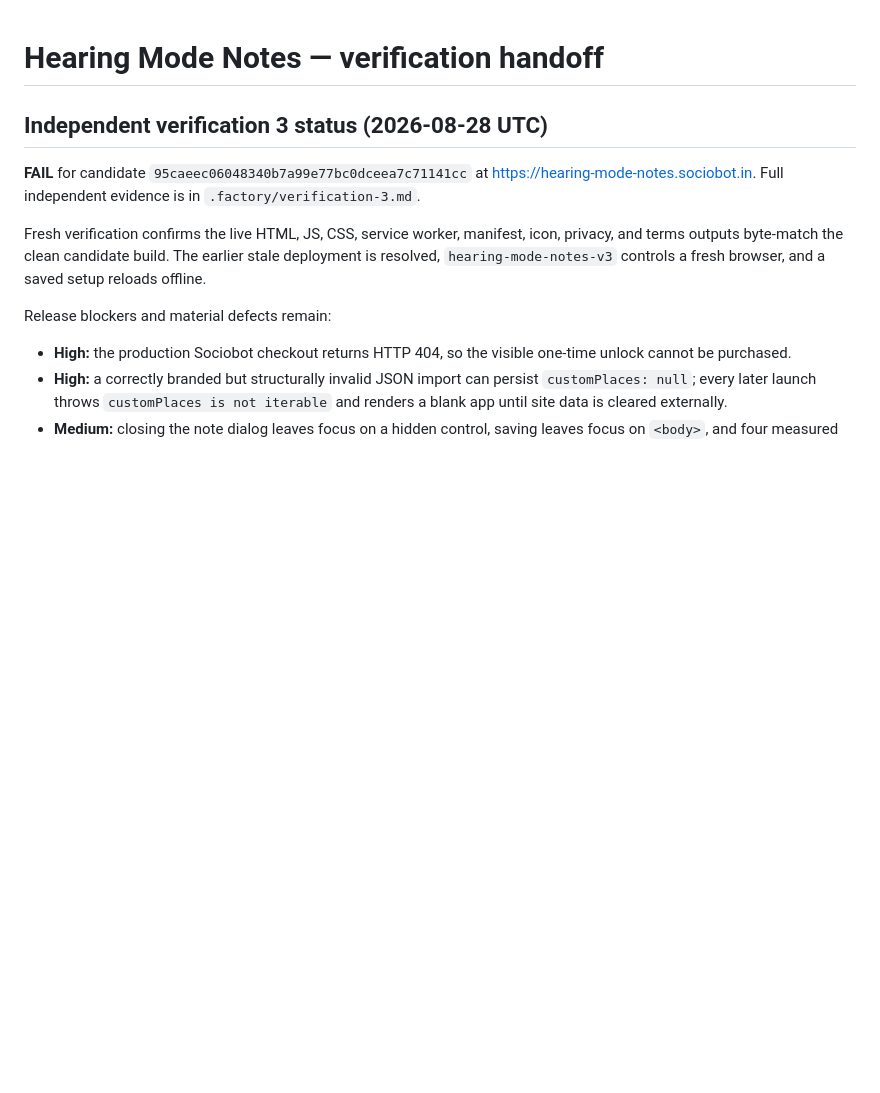
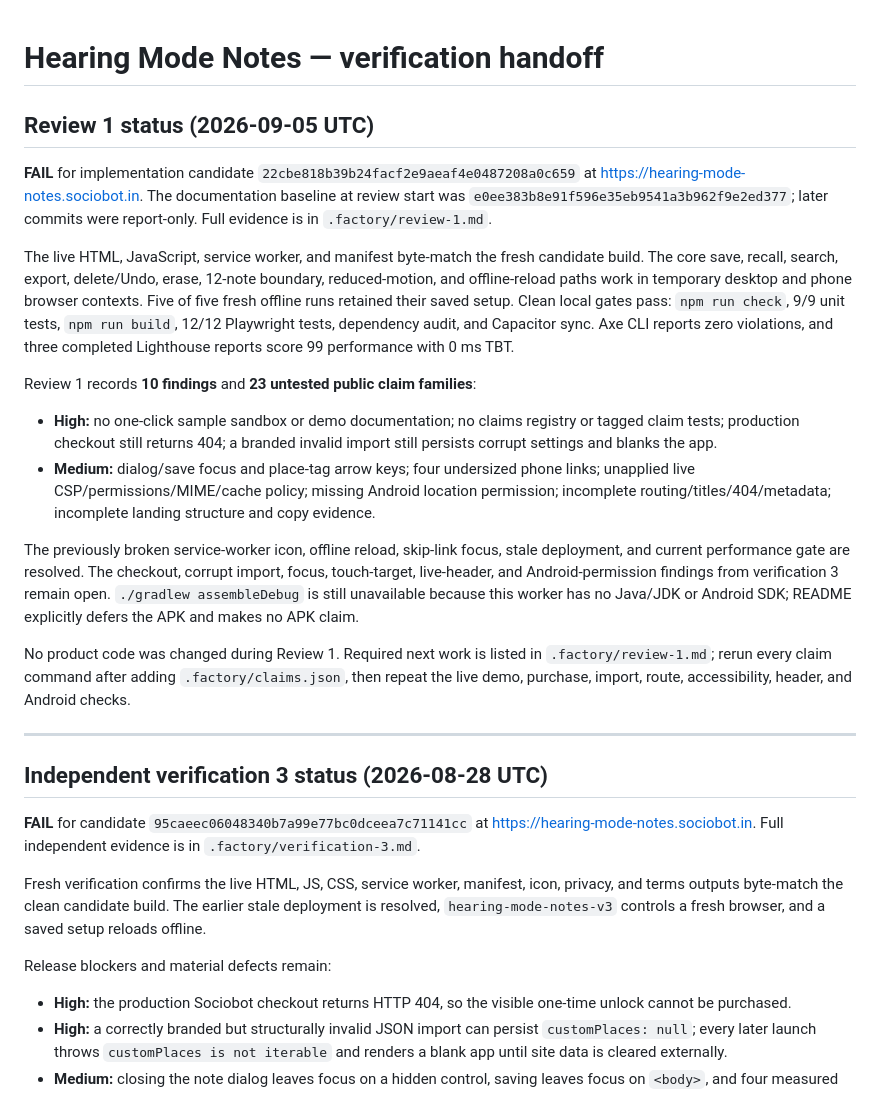
Before and after one commit to B-Divyesh/sf-hearing-mode-notes, a Markdown page: .factory/handoff.md, the part around the change. GitHub-like rendering; blank space fills up the shorter version.

Commit message:
docs: record review 1 failure

```diff
--- a/.factory/handoff.md
+++ b/.factory/handoff.md
@@ -1,4 +1,21 @@
 # Hearing Mode Notes — verification handoff
+
+## Review 1 status (2026-09-05 UTC)
+
+**FAIL** for implementation candidate `22cbe818b39b24facf2e9aeaf4e0487208a0c659` at <https://hearing-mode-notes.sociobot.in>. The documentation baseline at review start was `e0ee383b8e91f596e35eb9541a3b962f9e2ed377`; later commits were report-only. Full evidence is in `.factory/review-1.md`.
+
+The live HTML, JavaScript, service worker, and manifest byte-match the fresh candidate build. The core save, recall, search, export, delete/Undo, erase, 12-note boundary, reduced-motion, and offline-reload paths work in temporary desktop and phone browser contexts. Five of five fresh offline runs retained their saved setup. Clean local gates pass: `npm run check`, 9/9 unit tests, `npm run build`, 12/12 Playwright tests, dependency audit, and Capacitor sync. Axe CLI reports zero violations, and three completed Lighthouse reports score 99 performance with 0 ms TBT.
+
+Review 1 records **10 findings** and **23 untested public claim families**:
+
+- **High:** no one-click sample sandbox or demo documentation; no claims registry or tagged claim tests; production checkout still returns 404; a branded invalid import still persists corrupt settings and blanks the app.
+- **Medium:** dialog/save focus and place-tag arrow keys; four undersized phone links; unapplied live CSP/permissions/MIME/cache policy; missing Android location permission; incomplete routing/titles/404/metadata; incomplete landing structure and copy evidence.
+
+The previously broken service-worker icon, offline reload, skip-link focus, stale deployment, and current performance gate are resolved. The checkout, corrupt import, focus, touch-target, live-header, and Android-permission findings from verification 3 remain open. `./gradlew assembleDebug` is still unavailable because this worker has no Java/JDK or Android SDK; README explicitly defers the APK and makes no APK claim.
+
+No product code was changed during Review 1. Required next work is listed in `.factory/review-1.md`; rerun every claim command after adding `.factory/claims.json`, then repeat the live demo, purchase, import, route, accessibility, header, and Android checks.
+
+---
 
 ## Independent verification 3 status (2026-08-28 UTC)
 
```
Also changed, not shown: .factory/review-1.md (added, +179 -0 lines).
